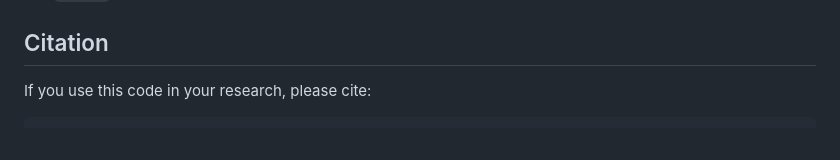
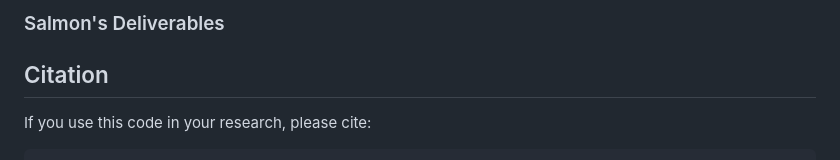
Before and after one commit to pallman14/MARL-QMIX-Warehouse-Robots, a Markdown page: README.md, the part around one of its changes. Rendered like a GitHub page.

Commit message:
Update README.md
Add section for Deliverable links to the html

```diff
--- a/README.md
+++ b/README.md
@@ -499,3 +513,5 @@ Model checkpoints saved at intervals (default: every 100k steps):
+### Salmon's Deliverables
+
 ## Citation
 
 If you use this code in your research, please cite:
```
Also changed, not shown: other parts of README.md (+14 -0 lines).
